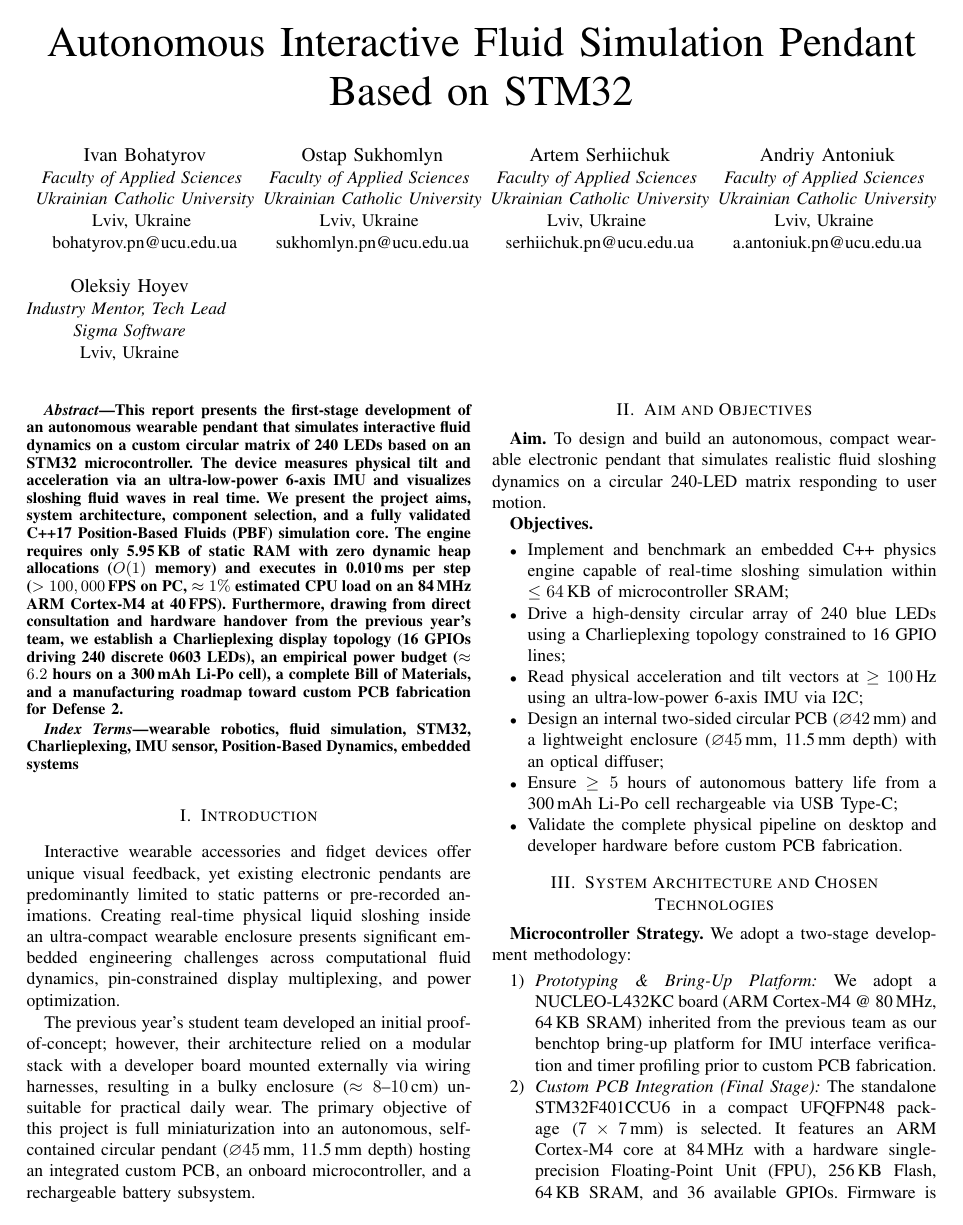
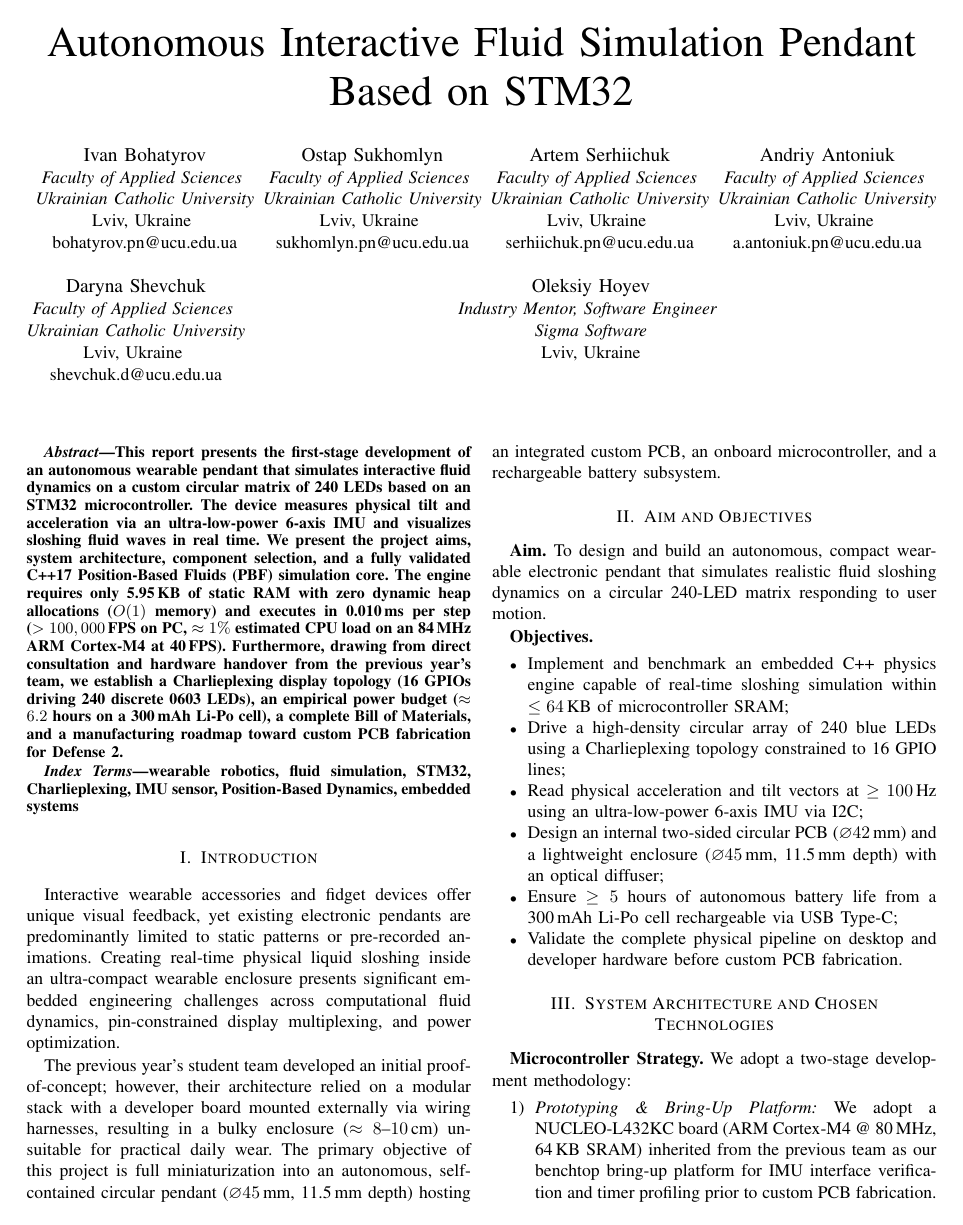
Before and after one commit to BohatyrovIvanUcu/fluid_simulation, a LaTeX paper (docs/report_ieee_defense1.tex): page 1 of 3. Compiled offline with pdfLaTeX.

Commit message:
docs: add Daryna Shevchuk and update mentor position to Software Engineer (6 authors in 3x2 grid)

```diff
--- a/docs/report_ieee_defense1.tex
+++ b/docs/report_ieee_defense1.tex
@@ -39,8 +39,14 @@ serhiichuk.pn@ucu.edu.ua}
 Lviv, Ukraine \\
 a.antoniuk.pn@ucu.edu.ua}
 \and
+\IEEEauthorblockN{Daryna Shevchuk}
+\IEEEauthorblockA{\textit{Faculty of Applied Sciences} \\
+\textit{Ukrainian Catholic University}\\
+Lviv, Ukraine \\
+shevchuk.d@ucu.edu.ua}
+\and
 \IEEEauthorblockN{Oleksiy Hoyev}
-\IEEEauthorblockA{\textit{Industry Mentor, Tech Lead} \\
+\IEEEauthorblockA{\textit{Industry Mentor, Software Engineer} \\
 \textit{Sigma Software}\\
 Lviv, Ukraine}
 }
```
